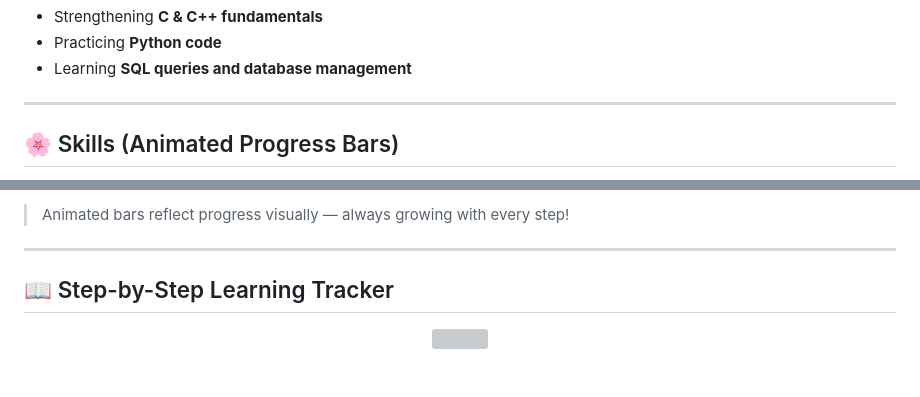
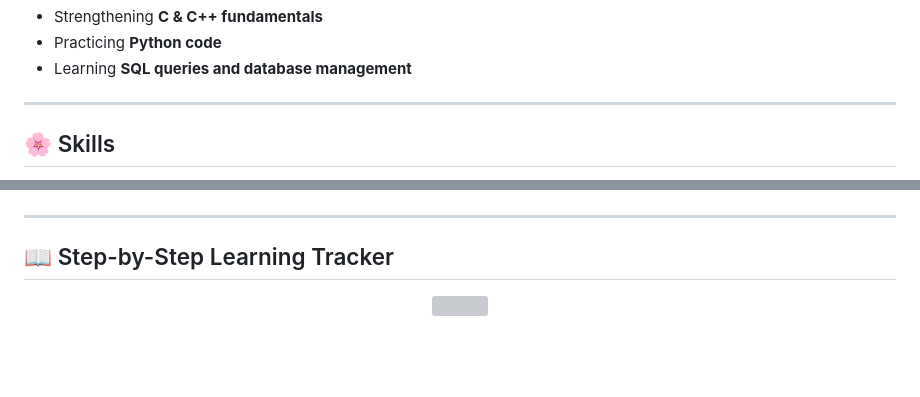
Before and after one commit to Hacksking/Hacksking, a Markdown page: README.md, 2 parts joined by grey strips. Drawn GitHub-style; grey boxes are pictures that could not be loaded.

Commit message:
Update skills section and improve visuals in README

```diff
--- a/README.md
+++ b/README.md
@@ -39,5 +37,6 @@ I focus on **building strong fundamentals** while growing consistently, step by
 
 ---
 
-## 🌸 Skills (Animated Progress Bars)
+## 🌸 Skills
+
 <p align="center">
@@ -48,6 +56,4 @@ I focus on **building strong fundamentals** while growing consistently, step by
 </p>
-
-> Animated bars reflect progress visually — always growing with every step!
 
 ---
 ## 📖 Step-by-Step Learning Tracker
```
Also changed, not shown: other parts of README.md (+15 -8 lines).
